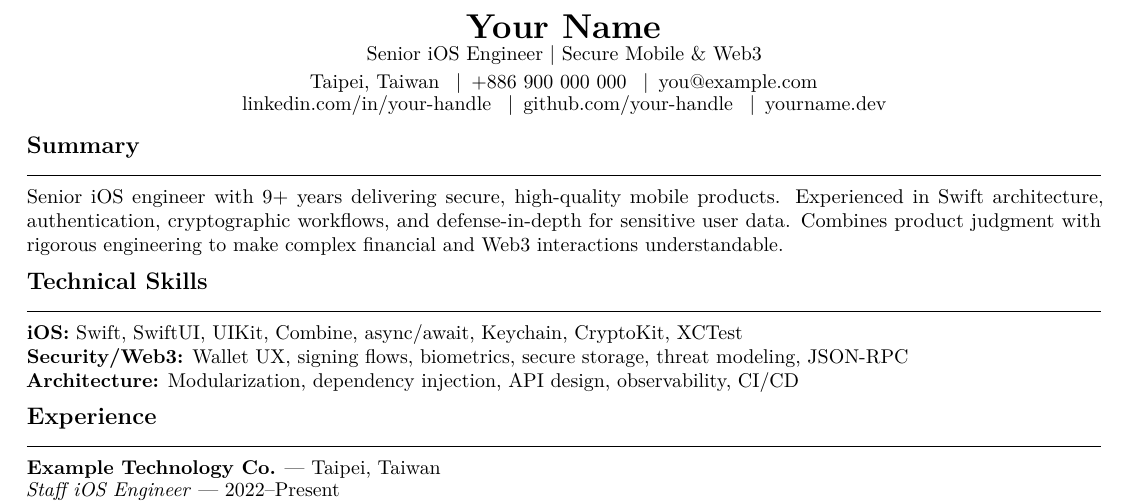
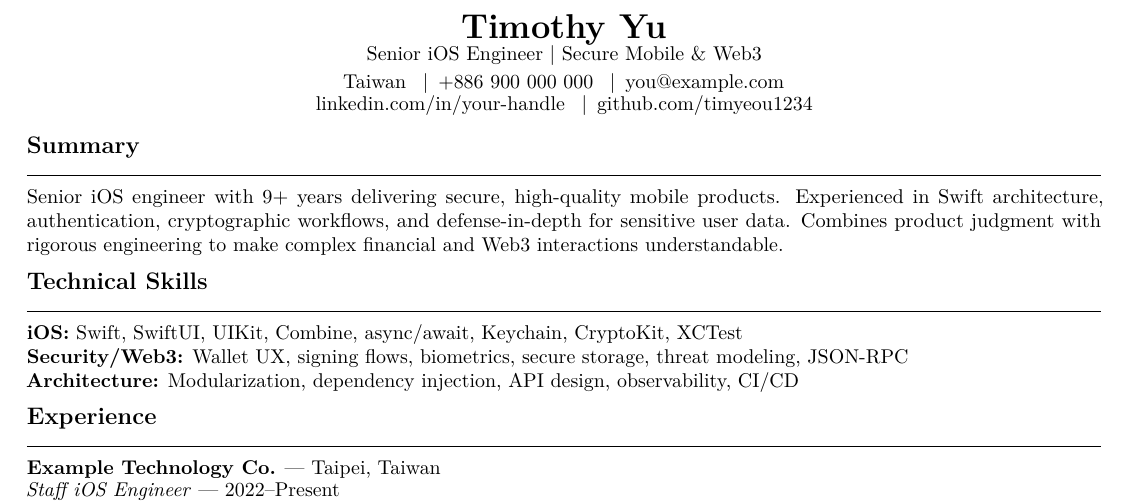
Before and after one commit to timyeou1234/resume, a LaTeX CV (resumes/web3.tex, which reads config/commands.tex): part of the page, cut at the place of the change. Compiled offline with pdfLaTeX; a LaTeX package or settings file that is missing is left out.

Commit message:
Replace placeholder identity with resume baseline

```diff
--- a/config/commands.tex
+++ b/config/commands.tex
@@ -1,13 +1,13 @@
-\newcommand{\ResumeName}{Your Name}
-\newcommand{\ResumeLocation}{Taipei, Taiwan}
+\newcommand{\ResumeName}{Timothy Yu}
+\newcommand{\ResumeLocation}{Taiwan}
 \newcommand{\ResumePhone}{+886 900 000 000}
 \newcommand{\ResumeEmail}{you@example.com}
 \newcommand{\ResumeLinkedIn}{linkedin.com/in/your-handle}
 \newcommand{\ResumeLinkedInURL}{https://linkedin.com/in/your-handle}
-\newcommand{\ResumeGitHub}{github.com/your-handle}
-\newcommand{\ResumeGitHubURL}{https://github.com/your-handle}
-\newcommand{\ResumeWebsite}{yourname.dev}
-\newcommand{\ResumeWebsiteURL}{https://yourname.dev}
+\newcommand{\ResumeGitHub}{github.com/timyeou1234}
+\newcommand{\ResumeGitHubURL}{https://github.com/timyeou1234}
+\newcommand{\ResumeWebsite}{}
+\newcommand{\ResumeWebsiteURL}{}
 \newcommand{\TargetCompany}{}
 \newcommand{\ResumeTagline}{Senior iOS Engineer}
 
@@ -18,8 +18,7 @@
     \ResumeLocation{} \enspace|\enspace \ResumePhone{} \enspace|\enspace
     \href{mailto:\ResumeEmail}{\ResumeEmail}\\[-1pt]
     \href{\ResumeLinkedInURL}{\ResumeLinkedIn} \enspace|\enspace
-    \href{\ResumeGitHubURL}{\ResumeGitHub} \enspace|\enspace
-    \href{\ResumeWebsiteURL}{\ResumeWebsite}
+    \href{\ResumeGitHubURL}{\ResumeGitHub}
   \end{center}
   \vspace{-7pt}
 }
```
